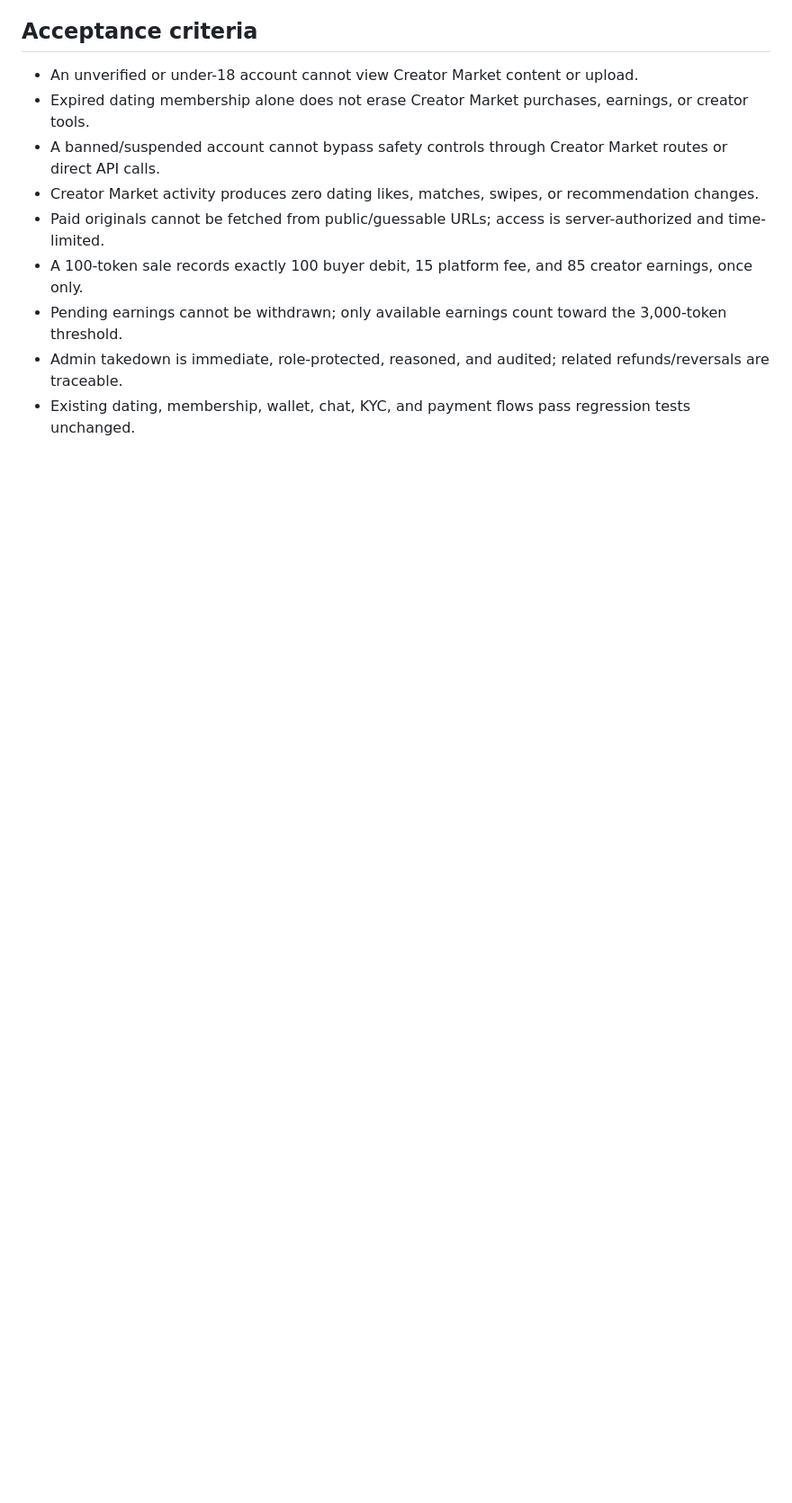
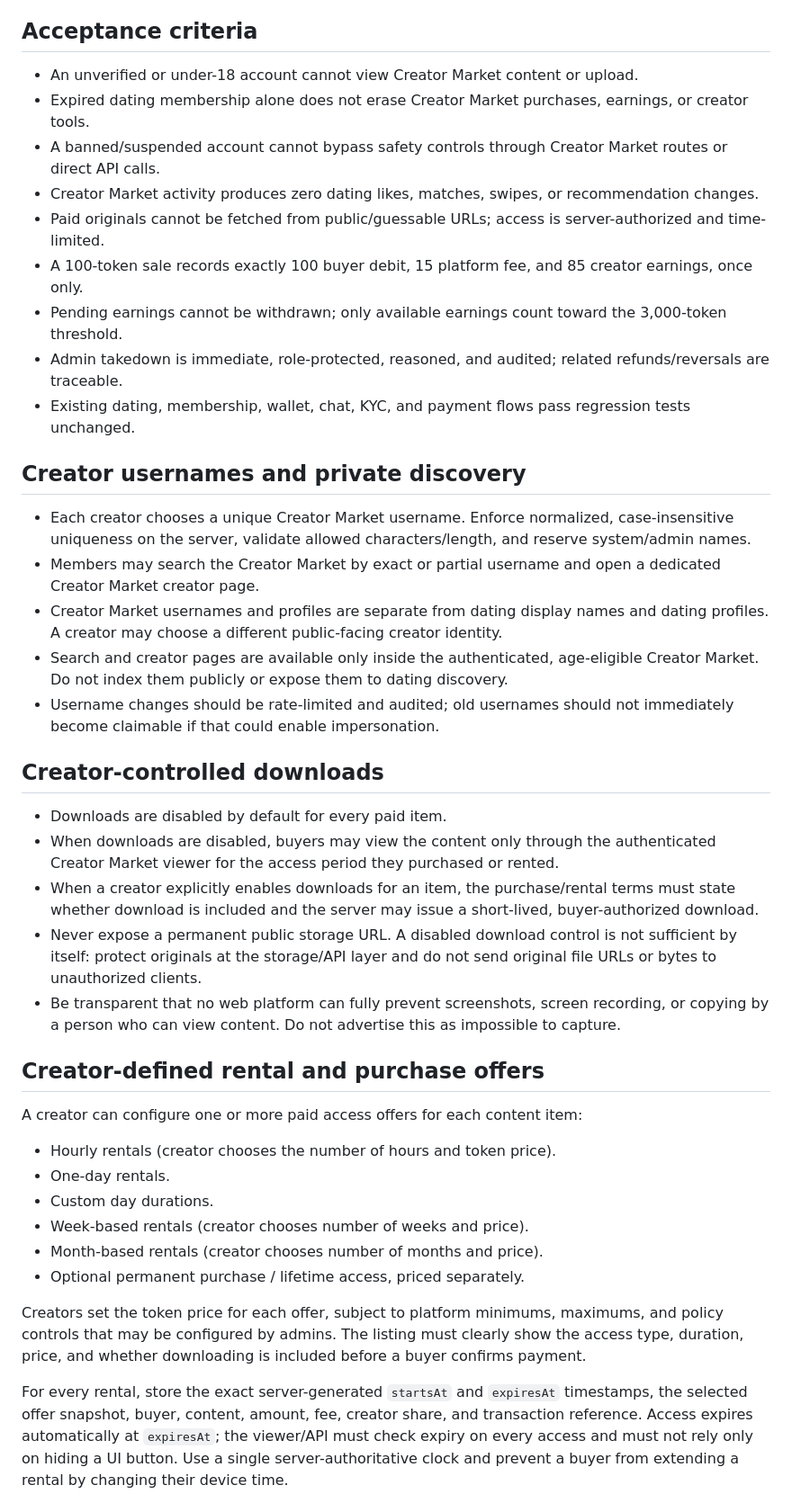
Before and after one commit to starlife-arch/elysianprivatebackup, a Markdown page: CREATOR_MARKET_SPEC.md, the part around one of its changes. Shown at 90% size. GitHub-like rendering; blank space fills up the shorter version.

Commit message:
docs: specify creator usernames rentals and auth isolation

```diff
--- a/CREATOR_MARKET_SPEC.md
+++ b/CREATOR_MARKET_SPEC.md
@@ -103,3 +103,35 @@ Removing content must not erase financial records. If a purchased item is remove
 - Pending earnings cannot be withdrawn; only available earnings count toward the 3,000-token threshold.
 - Admin takedown is immediate, role-protected, reasoned, and audited; related refunds/reversals are traceable.
 - Existing dating, membership, wallet, chat, KYC, and payment flows pass regression tests unchanged.
+
+
+## Creator usernames and private discovery
+
+- Each creator chooses a unique Creator Market username. Enforce normalized, case-insensitive uniqueness on the server, validate allowed characters/length, and reserve system/admin names.
+- Members may search the Creator Market by exact or partial username and open a dedicated Creator Market creator page.
+- Creator Market usernames and profiles are separate from dating display names and dating profiles. A creator may choose a different public-facing creator identity.
+- Search and creator pages are available only inside the authenticated, age-eligible Creator Market. Do not index them publicly or expose them to dating discovery.
+- Username changes should be rate-limited and audited; old usernames should not immediately become claimable if that could enable impersonation.
+
+## Creator-controlled downloads
+
+- Downloads are disabled by default for every paid item.
+- When downloads are disabled, buyers may view the content only through the authenticated Creator Market viewer for the access period they purchased or rented.
+- When a creator explicitly enables downloads for an item, the purchase/rental terms must state whether download is included and the server may issue a short-lived, buyer-authorized download.
+- Never expose a permanent public storage URL. A disabled download control is not sufficient by itself: protect originals at the storage/API layer and do not send original file URLs or bytes to unauthorized clients.
+- Be transparent that no web platform can fully prevent screenshots, screen recording, or copying by a person who can view content. Do not advertise this as impossible to capture.
+
+## Creator-defined rental and purchase offers
+
+A creator can configure one or more paid access offers for each content item:
+- Hourly rentals (creator chooses the number of hours and token price).
+- One-day rentals.
+- Custom day durations.
+- Week-based rentals (creator chooses number of weeks and price).
+- Month-based rentals (creator chooses number of months and price).
+- Optional permanent purchase / lifetime access, priced separately.
+
+Creators set the token price for each offer, subject to platform minimums, maximums, and policy controls that may be configured by admins. The listing must clearly show the access type, duration, price, and whether downloading is included before a buyer confirms payment.
+
+For every rental, store the exact server-generated `startsAt` and `expiresAt` timestamps, the selected offer snapshot, buyer, content, amount, fee, creator share, and transaction reference. Access expires automatically at `expiresAt`; the viewer/API must check expiry on every access and must not rely only on hiding a UI button. Use a single server-authoritative clock and prevent a buyer from extending a rental by changing their device time.
+
```
Also changed, not shown: other parts of CREATOR_MARKET_SPEC.md (+26 -0 lines).
